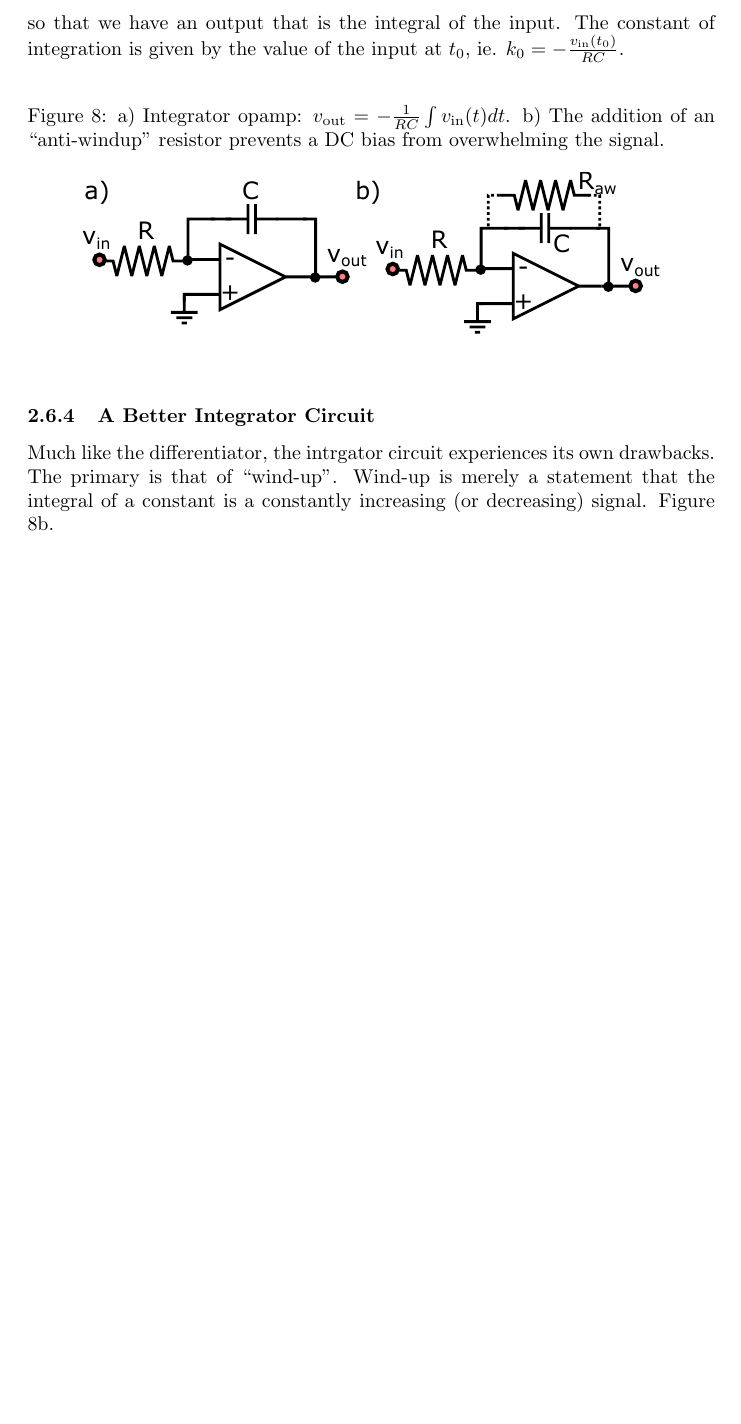
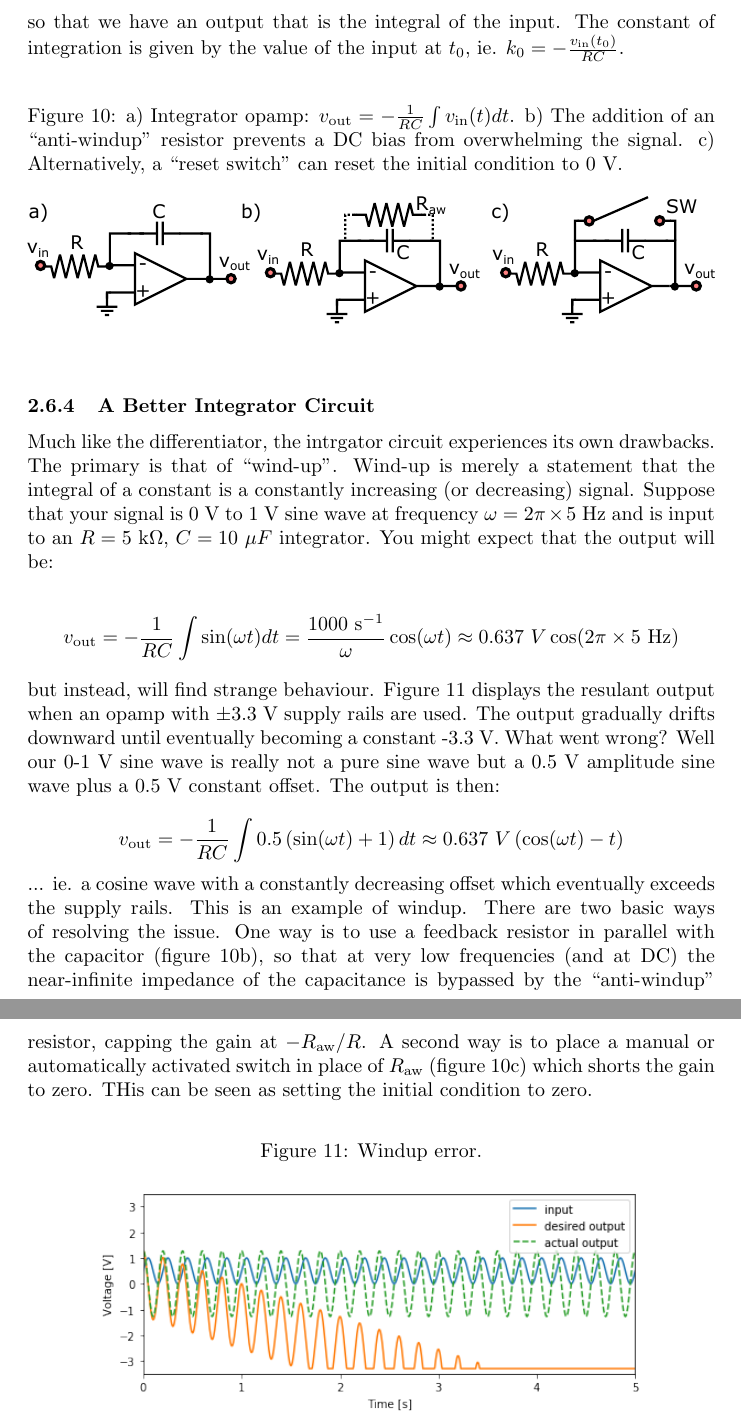
Before and after one commit to andrewjmacrae/Phys229Notes, a LaTeX document (main.tex): part of page 12 of 12 before the commit and two parts of pages 13 and 14 of 14 after it, the two joined at a grey line, cut so that both start at the same text, the shorter picture padded with empty space. Compiled offline with pdfLaTeX.

Commit message:
Finished Chapter 7

```diff
--- a/main.tex
+++ b/main.tex
@@ -324,14 +341,33 @@ v_\text{out}(t) = -\frac{1}{RC}\int_{t_0}^{t}v_\text{in}(t)dt =  -\frac{1}{RC}\i
 \noindent so that we have an output that is the integral of the input. The constant of integration is given by the value of the input at $t_0$, ie. $k_0 = -\frac{v_\text{in}(t_0)}{RC}$.
 
 \begin{figure}[ht]
-\caption{a) Integrator opamp: $v_\text{out} = -\frac{1}{RC}\int v_\text{in}(t)dt$. b) The addition of an ``anti-windup'' resistor prevents a DC bias from overwhelming the signal.}
+\caption{a) Integrator opamp: $v_\text{out} = -\frac{1}{RC}\int v_\text{in}(t)dt$. b) The addition of an ``anti-windup'' resistor prevents a DC bias from overwhelming the signal. c) Alternatively, a ``reset switch'' can reset the initial condition to 0~V.}
 \label{fig:integrator_opamp}
 	\begin{center}
-		\includegraphics[]{Images/integrator_opamp.pdf}
+		\includegraphics[width = \textwidth]{Images/integrator_opamp.pdf}
 	\end{center}
 \end{figure}
 
 \subsubsection{A Better Integrator Circuit}
-Much like the differentiator, the intrgator circuit experiences its own drawbacks. The primary is that of ``wind-up''. Wind-up is merely a statement that the integral of a constant is a constantly increasing (or decreasing) signal. Figure \ref{fig:integrator_opamp}b.
+Much like the differentiator, the intrgator circuit experiences its own drawbacks. The primary is that of ``wind-up''. Wind-up is merely a statement that the integral of a constant is a constantly increasing (or decreasing) signal. Suppose that your signal is 0~V to 1~V sine wave at frequency $\omega = 2\pi\times5$~Hz and is input to an $R =  5~\text{k}\Omega$, $C = 10~\mu F$ integrator. You might expect that the output will be:
+
+$$
+v_\text{out} = -\frac{1}{RC}\int\sin(\omega t)dt = \frac{1000~\text{s}^{-1}}{\omega}\cos(\omega t) \approx 0.637~V\cos(2\pi\times5~\text{Hz})
+$$
+
+\noindent but instead, will find strange behaviour. Figure \ref{fig:windup_error} displays the resulant output when an opamp with $\pm3.3$~V supply rails are used. The output gradually drifts downward until eventually becoming a constant -3.3~V. What went wrong? Well our 0-1~V sine wave is really not a pure sine wave but a 0.5~V amplitude sine wave plus a 0.5~V constant offset. The output is then:
+
+$$
+v_\text{out} = -\frac{1}{RC}\int0.5\left(\sin(\omega t) + 1\right)dt \approx 0.637~V\left(\cos(\omega t) - t\right)
+$$
+
+\noindent ... ie. a cosine wave with a constantly decreasing offset which eventually exceeds the supply rails. This is an example of windup. There are two basic ways of resolving the issue. One way is to use a feedback resistor in parallel with the capacitor (figure \ref{fig:integrator_opamp}b), so that at very low frequencies (and at DC) the near-infinite impedance of the capacitance is bypassed by the ``anti-windup'' resistor, capping the gain at $-R_\text{aw}/R$. A second way is to place a manual or automatically activated switch in place of $R_\text{aw}$ (figure \ref{fig:integrator_opamp}c) which shorts the gain to zero. THis can be seen as setting the initial condition to zero.
+\begin{figure}[ht]
+\caption{Windup error.}
+\label{fig:windup_error}
+	\begin{center}
+		\includegraphics[width = 0.8\textwidth]{Images/windup_error.png}
+	\end{center}
+\end{figure}
 
 \end{document}
```
Also changed, not shown: Images/differential_amplifier.pdf (added), Images/feedback_time_dep.png (added), Images/integrator_opamp.pdf, Images/simple_feedback.pdf, Images/windup_error.png (added), main.pdf, main.tex (29 more changed lines), 3 other files.
